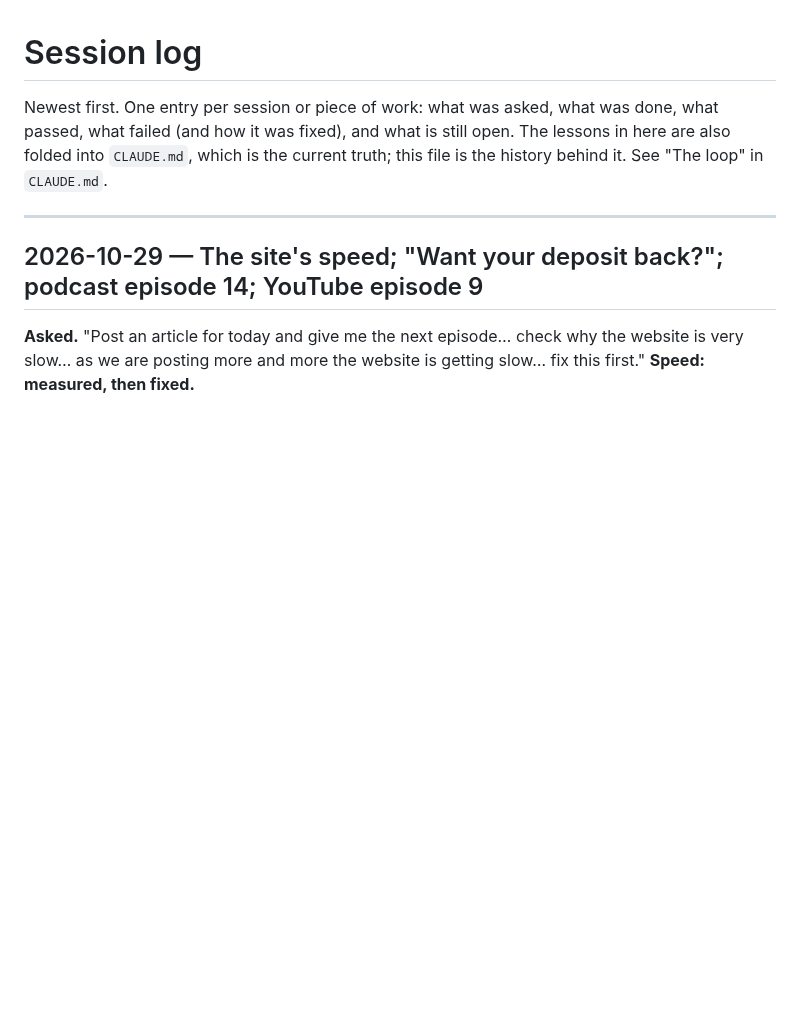
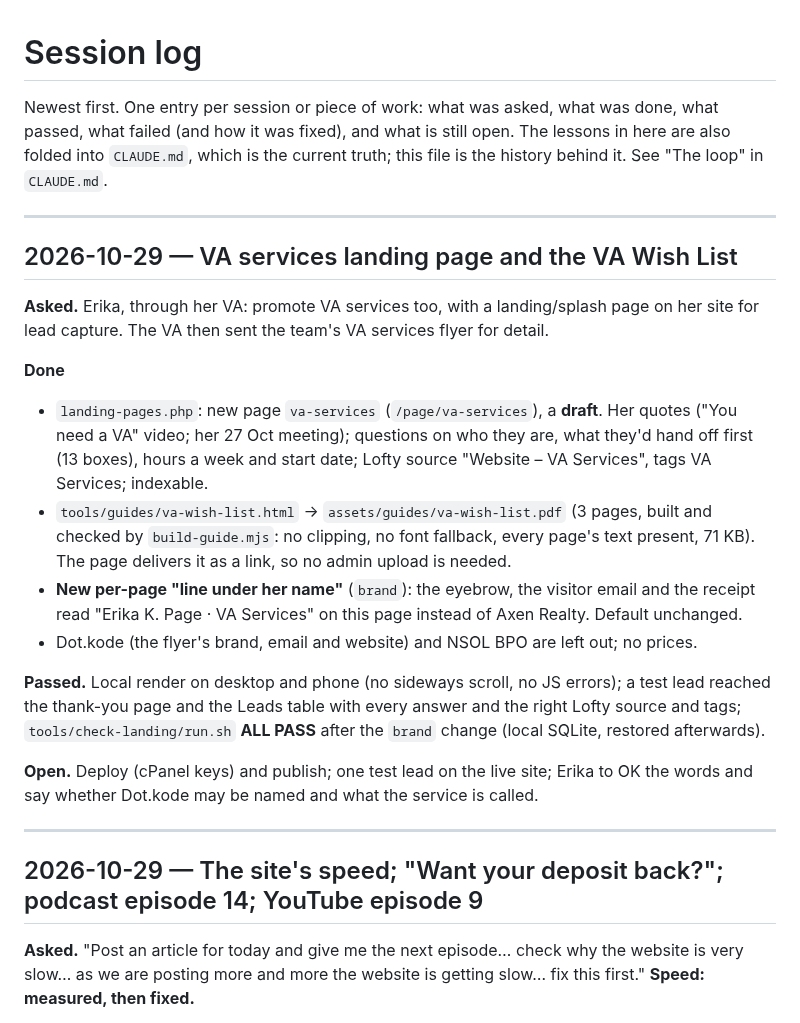
Before and after one commit to ptoayyazsharif/Erika_website, a Markdown page: SESSION-LOG.md, the part around the change. Rendered like a GitHub page; blank space fills up the shorter version.

```diff
--- a/SESSION-LOG.md
+++ b/SESSION-LOG.md
@@ -4,6 +4,31 @@ Newest first. One entry per session or piece of work: what was asked, what was d
 what passed, what failed (and how it was fixed), and what is still open. The lessons
 in here are also folded into `CLAUDE.md`, which is the current truth; this file is the
 history behind it. See "The loop" in `CLAUDE.md`.
+
+---
+
+## 2026-10-29 — VA services landing page and the VA Wish List
+
+**Asked.** Erika, through her VA: promote VA services too, with a landing/splash page on her site for
+lead capture. The VA then sent the team's VA services flyer for detail.
+
+**Done**
+- `landing-pages.php`: new page `va-services` (`/page/va-services`), a **draft**. Her quotes ("You need
+  a VA" video; her 27 Oct meeting); questions on who they are, what they'd hand off first (13 boxes),
+  hours a week and start date; Lofty source "Website – VA Services", tags VA Services; indexable.
+- `tools/guides/va-wish-list.html` → `assets/guides/va-wish-list.pdf` (3 pages, built and checked by
+  `build-guide.mjs`: no clipping, no font fallback, every page's text present, 71 KB). The page
+  delivers it as a link, so no admin upload is needed.
+- **New per-page "line under her name"** (`brand`): the eyebrow, the visitor email and the receipt read
+  "Erika K. Page · VA Services" on this page instead of Axen Realty. Default unchanged.
+- Dot.kode (the flyer's brand, email and website) and NSOL BPO are left out; no prices.
+
+**Passed.** Local render on desktop and phone (no sideways scroll, no JS errors); a test lead reached the
+thank-you page and the Leads table with every answer and the right Lofty source and tags;
+`tools/check-landing/run.sh` **ALL PASS** after the `brand` change (local SQLite, restored afterwards).
+
+**Open.** Deploy (cPanel keys) and publish; one test lead on the live site; Erika to OK the words and
+say whether Dot.kode may be named and what the service is called.
 
 ---
 
```
Also changed, not shown: CLAUDE.md (+14 -0 lines).
